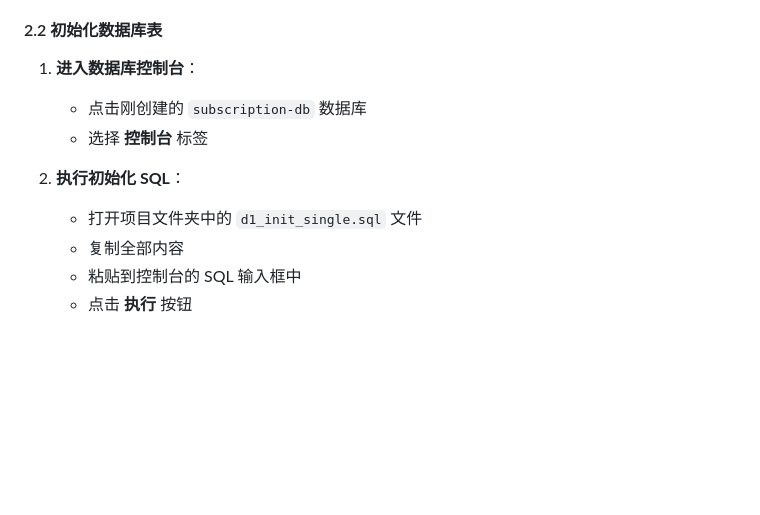
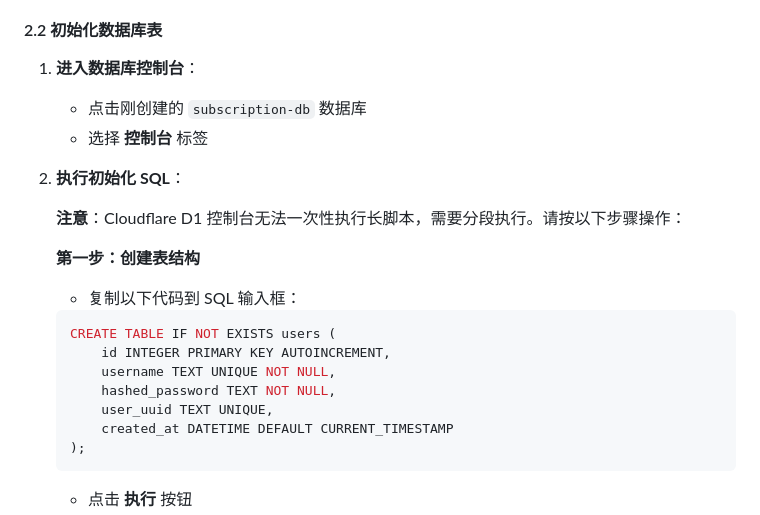
Before and after one commit to samni728/cfvless-admin, a Markdown page: readme.md, the part around one of its changes. Rendered like a GitHub page; blank space fills up the shorter version.

````diff
--- a/readme.md
+++ b/readme.md
@@ -69,11 +75,23 @@
 #### 2.2 初始化数据库表
 
 1. **进入数据库控制台**：
+
    - 点击刚创建的 `subscription-db` 数据库
    - 选择 **控制台** 标签
 
 2. **执行初始化 SQL**：
-   - 打开项目文件夹中的 `d1_init_single.sql` 文件
-   - 复制全部内容
-   - 粘贴到控制台的 SQL 输入框中
+
+   **注意**：Cloudflare D1 控制台无法一次性执行长脚本，需要分段执行。请按以下步骤操作：
+
+   **第一步：创建表结构**
+   - 复制以下代码到 SQL 输入框：
+   ```sql
+   CREATE TABLE IF NOT EXISTS users (
+       id INTEGER PRIMARY KEY AUTOINCREMENT,
+       username TEXT UNIQUE NOT NULL,
+       hashed_password TEXT NOT NULL,
+       user_uuid TEXT UNIQUE,
+       created_at DATETIME DEFAULT CURRENT_TIMESTAMP
+   );
+   ```
    - 点击 **执行** 按钮
````
Also changed, not shown: other parts of readme.md (+205 -47 lines).
